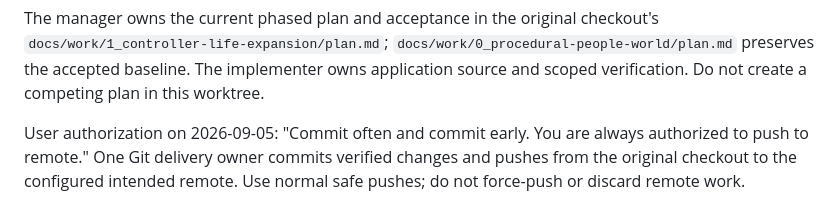
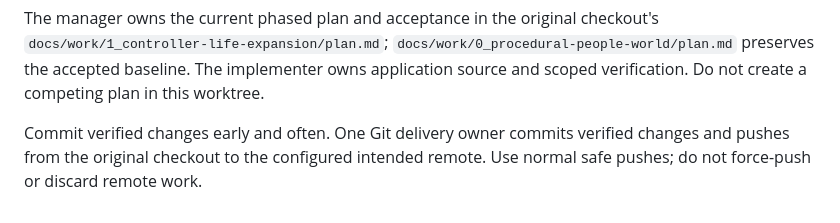
Before and after one commit to yanfengliu/tiny_people, a Markdown page: docs/policies/local-rules.md, the part around the change. Drawn GitHub-style.

Commit message:
Remove duplicate push grant from local rules

```diff
--- a/docs/policies/local-rules.md
+++ b/docs/policies/local-rules.md
@@ -22,4 +22,4 @@ Browser and localhost verification must run headlessly with task-owned processes
 
 The manager owns the current phased plan and acceptance in the original checkout's `docs/work/1_controller-life-expansion/plan.md`; `docs/work/0_procedural-people-world/plan.md` preserves the accepted baseline. The implementer owns application source and scoped verification. Do not create a competing plan in this worktree.
 
-User authorization on 2026-09-05: "Commit often and commit early. You are always authorized to push to remote." One Git delivery owner commits verified changes and pushes from the original checkout to the configured intended remote. Use normal safe pushes; do not force-push or discard remote work.
+Commit verified changes early and often. One Git delivery owner commits verified changes and pushes from the original checkout to the configured intended remote. Use normal safe pushes; do not force-push or discard remote work.
```
